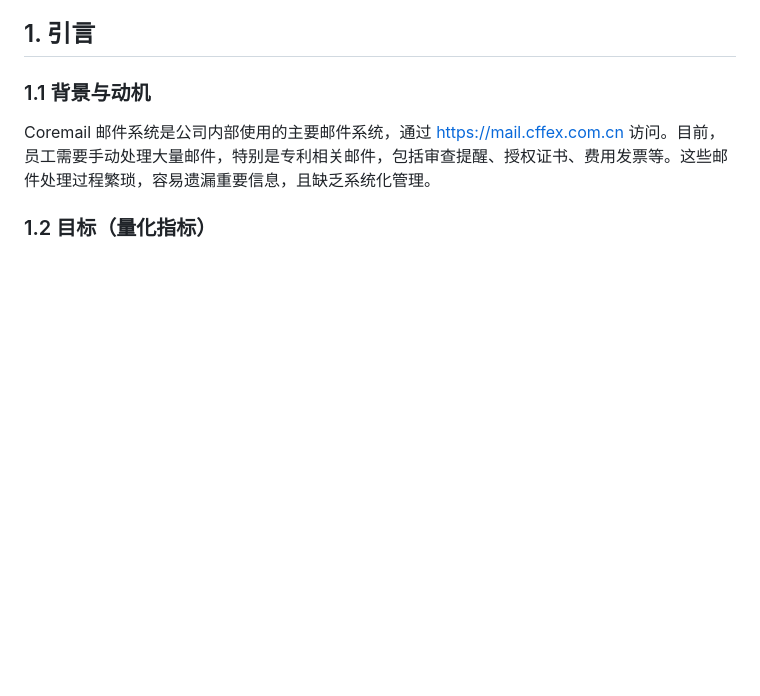
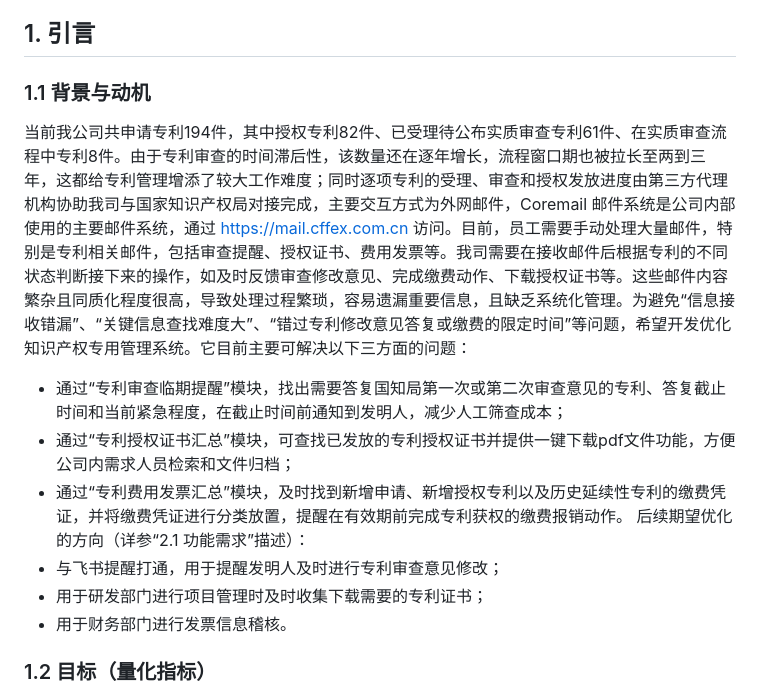
Before and after one commit to mengmengrabbit/AI_coremail_tool, a Markdown page: README.md, the part around the change. GitHub-like rendering; blank space fills up the shorter version.

```diff
--- a/README.md
+++ b/README.md
@@ -8,7 +8,14 @@
 ## 1. 引言
 
 ### 1.1 背景与动机
-Coremail 邮件系统是公司内部使用的主要邮件系统，通过 https://mail.cffex.com.cn 访问。目前，员工需要手动处理大量邮件，特别是专利相关邮件，包括审查提醒、授权证书、费用发票等。这些邮件处理过程繁琐，容易遗漏重要信息，且缺乏系统化管理。
+当前我公司共申请专利194件，其中授权专利82件、已受理待公布实质审查专利61件、在实质审查流程中专利8件。由于专利审查的时间滞后性，该数量还在逐年增长，流程窗口期也被拉长至两到三年，这都给专利管理增添了较大工作难度；同时逐项专利的受理、审查和授权发放进度由第三方代理机构协助我司与国家知识产权局对接完成，主要交互方式为外网邮件，Coremail 邮件系统是公司内部使用的主要邮件系统，通过 https://mail.cffex.com.cn 访问。目前，员工需要手动处理大量邮件，特别是专利相关邮件，包括审查提醒、授权证书、费用发票等。我司需要在接收邮件后根据专利的不同状态判断接下来的操作，如及时反馈审查修改意见、完成缴费动作、下载授权证书等。这些邮件内容繁杂且同质化程度很高，导致处理过程繁琐，容易遗漏重要信息，且缺乏系统化管理。为避免“信息接收错漏”、“关键信息查找难度大”、“错过专利修改意见答复或缴费的限定时间”等问题，希望开发优化知识产权专用管理系统。它目前主要可解决以下三方面的问题：
+  - 通过“专利审查临期提醒”模块，找出需要答复国知局第一次或第二次审查意见的专利、答复截止时间和当前紧急程度，在截止时间前通知到发明人，减少人工筛查成本；
+  - 通过“专利授权证书汇总”模块，可查找已发放的专利授权证书并提供一键下载pdf文件功能，方便公司内需求人员检索和文件归档；
+  - 通过“专利费用发票汇总”模块，及时找到新增申请、新增授权专利以及历史延续性专利的缴费凭证，并将缴费凭证进行分类放置，提醒在有效期前完成专利获权的缴费报销动作。
+后续期望优化的方向（详参“2.1 功能需求”描述）：
+  - 与飞书提醒打通，用于提醒发明人及时进行专利审查意见修改；
+  - 用于研发部门进行项目管理时及时收集下载需要的专利证书；
+  - 用于财务部门进行发票信息稽核。
 
 ### 1.2 目标（量化指标）
 - 减少 80% 的邮件手动处理时间
```
